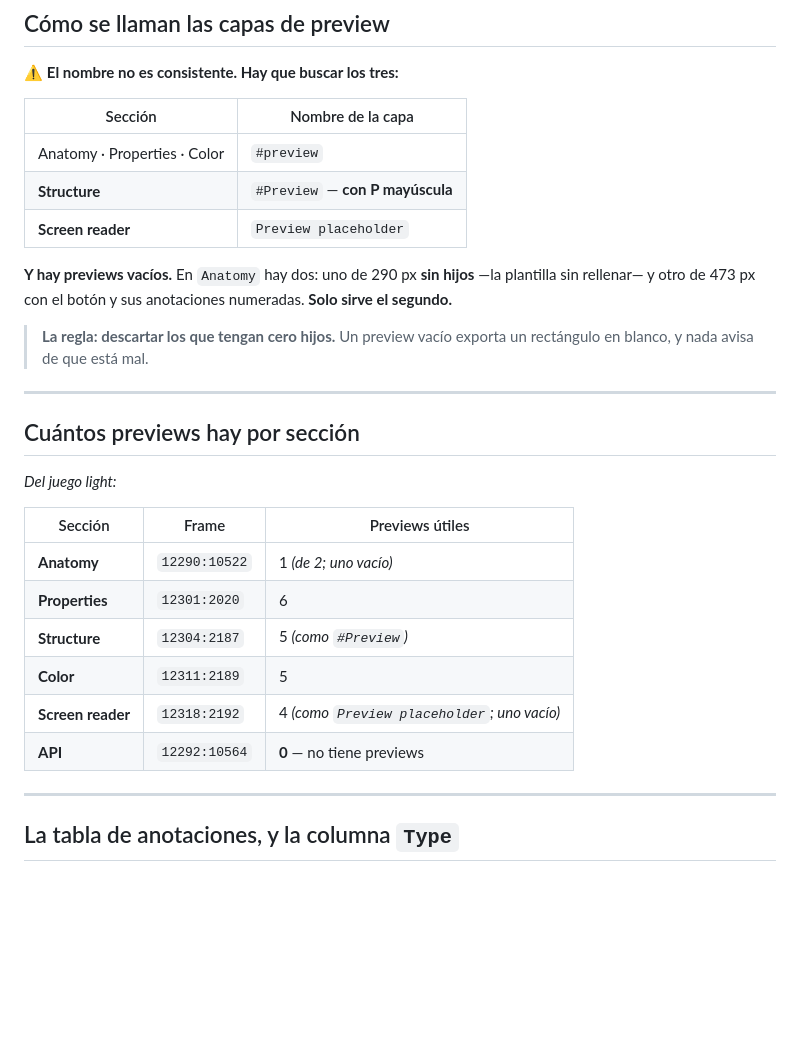
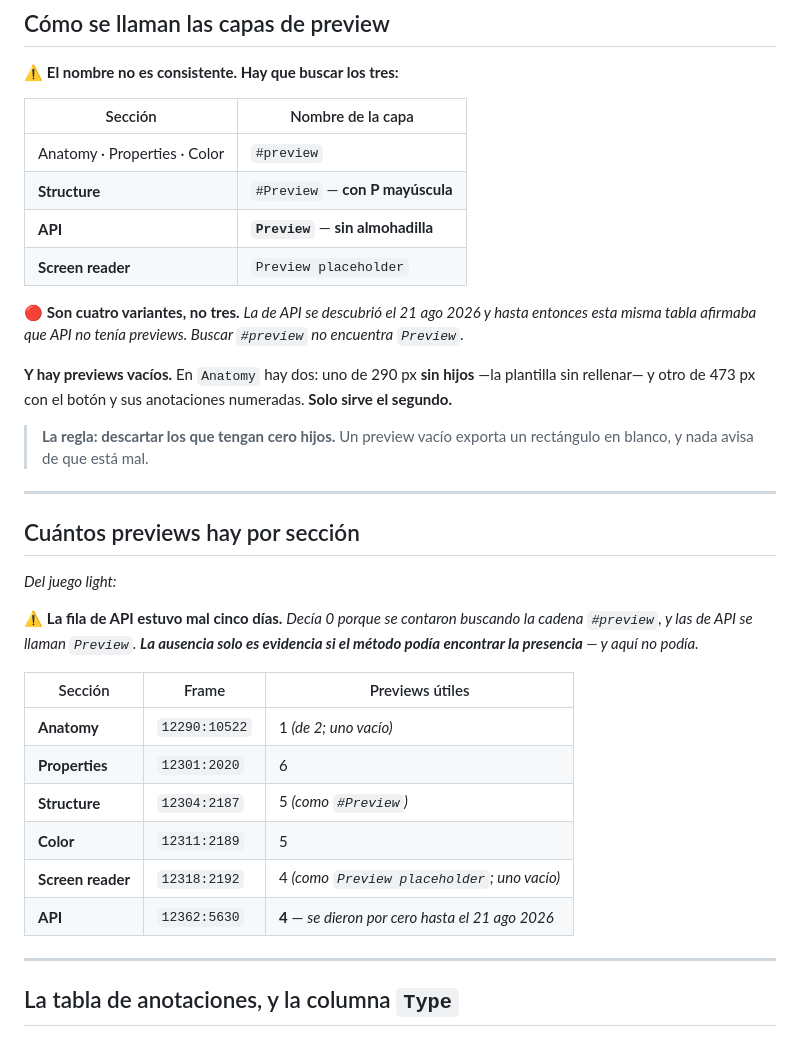
Before and after one commit to alexfacio-100L/later, a Markdown page: experimento-canario/PREVIEWS-DE-FIGMA.md, the part around the change. Drawn GitHub-style; blank space fills up the shorter version.

Commit message:
API si tiene previews: se llaman Preview, sin almohadilla
El listado decia 0 previews para API. Son 4, en Button API (12362:5630).
La causa del error es el metodo: se contaron buscando la cadena #preview y
las capas de API se llaman Preview, sin almohadilla y con mayuscula.

Son cuatro variantes de nombre, no tres:
  #preview            Anatomy, Properties, Color
  #Preview            Structure
  Preview             API          <- la que faltaba
  Preview placeholder Screen reader

Es el tercer caso del mismo error en este repo. La ausencia solo es
evidencia si el metodo podia encontrar la presencia.

Co-Authored-By: Claude Opus 5 (1M context) <noreply@anthropic.com>

```diff
--- a/experimento-canario/PREVIEWS-DE-FIGMA.md
+++ b/experimento-canario/PREVIEWS-DE-FIGMA.md
@@ -39,7 +39,10 @@ frame.explicitVariableModes
 | --- | --- |
 | Anatomy · Properties · Color | `#preview` |
 | **Structure** | `#Preview` — **con P mayúscula** |
+| **API** | **`Preview`** — **sin almohadilla** |
 | **Screen reader** | `Preview placeholder` |
+
+🔴 **Son cuatro variantes, no tres.** *La de API se descubrió el 21 ago 2026 y hasta entonces esta misma tabla afirmaba que API no tenía previews. Buscar `#preview` no encuentra `Preview`.*
 
 **Y hay previews vacíos.** En `Anatomy` hay dos: uno de 290 px **sin hijos** —la plantilla sin rellenar— y otro de 473 px con el botón y sus anotaciones numeradas. **Solo sirve el segundo.**
 
@@ -51,6 +54,8 @@ frame.explicitVariableModes
 
 *Del juego light:*
 
+⚠️ **La fila de API estuvo mal cinco días.** *Decía 0 porque se contaron buscando la cadena `#preview`, y las de API se llaman `Preview`. **La ausencia solo es evidencia si el método podía encontrar la presencia** — y aquí no podía.*
+
 | Sección | Frame | Previews útiles |
 | --- | --- | --- |
 | **Anatomy** | `12290:10522` | 1 *(de 2; uno vacío)* |
@@ -58,7 +63,7 @@ frame.explicitVariableModes
 | **Structure** | `12304:2187` | 5 *(como `#Preview`)* |
 | **Color** | `12311:2189` | 5 |
 | **Screen reader** | `12318:2192` | 4 *(como `Preview placeholder`; uno vacío)* |
-| **API** | `12292:10564` | **0** — no tiene previews |
+| **API** | `12362:5630` | **4** — *se dieron por cero hasta el 21 ago 2026* |
 
 ---
 
```
